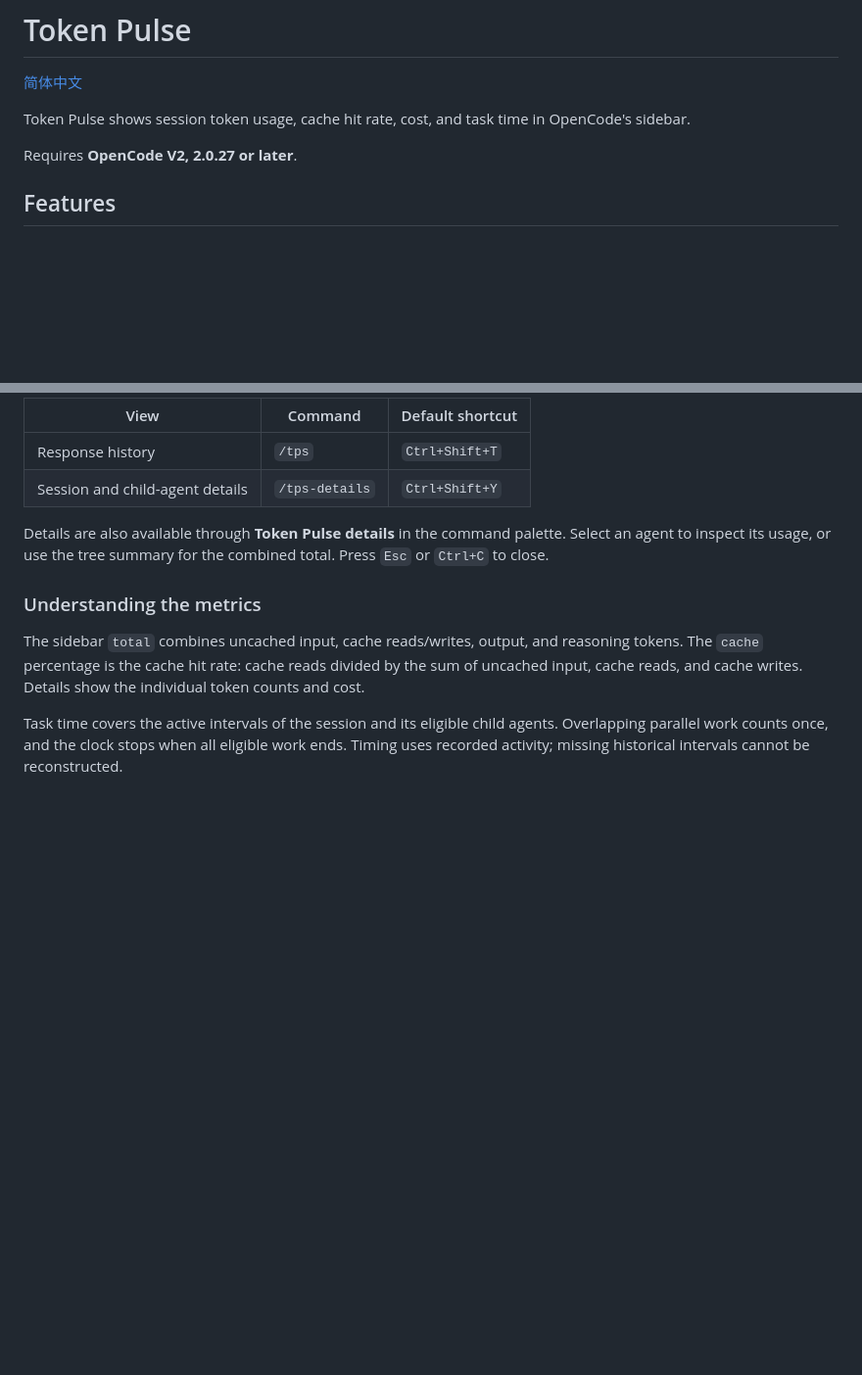
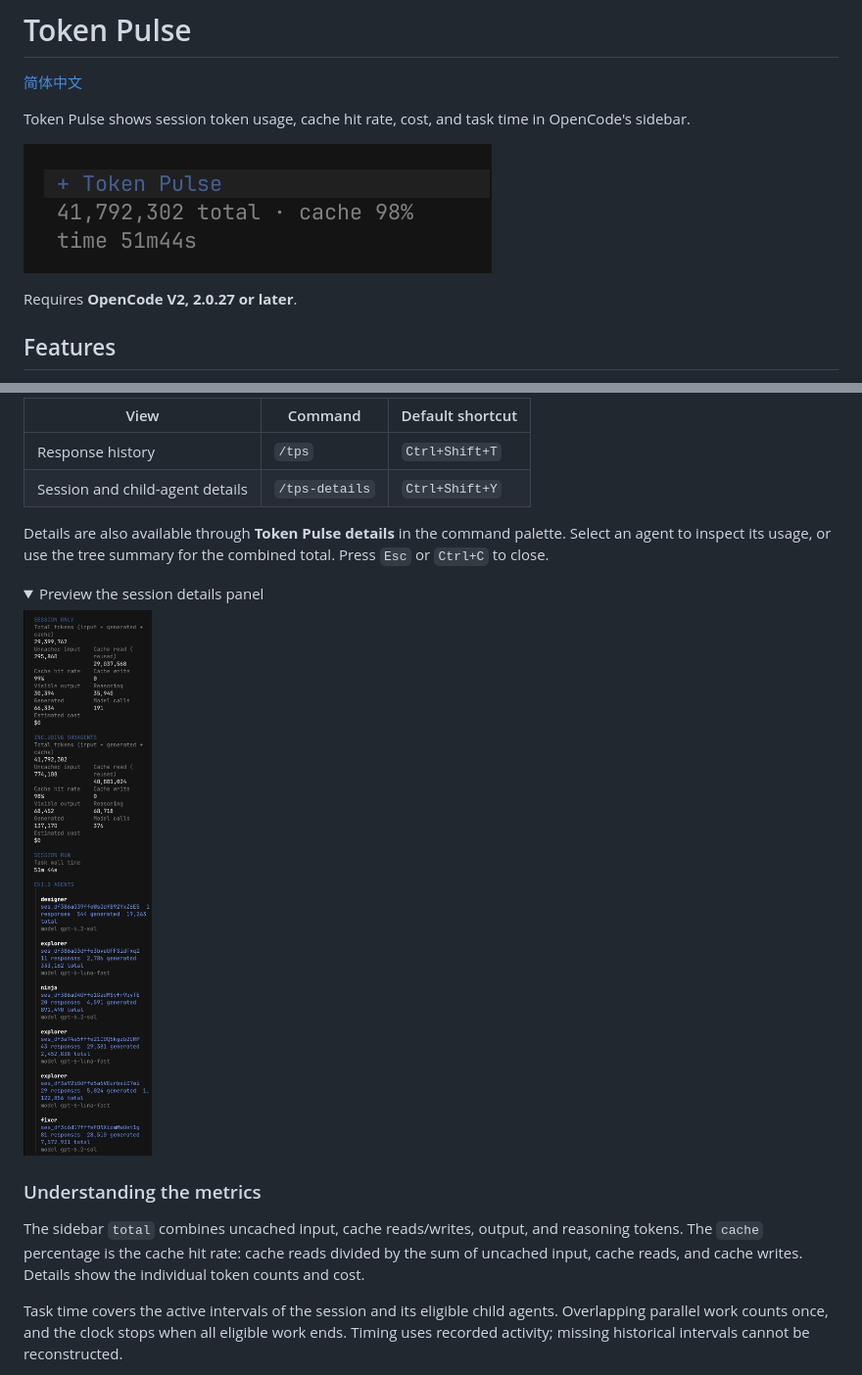
Before and after one commit to KomeijiReimu/tokpulse, a Markdown page: README.md, 2 parts joined by grey strips. Shown at 98% size. GitHub-like rendering; pictures changed too: docs/images/details.jpg (added), docs/images/overall.jpg (added); folded sections open; blank space fills up the shorter version.

Commit message:
docs: show Token Pulse in the README
Add the sidebar overview near the introduction in both languages. Keep the tall session details screenshot next to its usage instructions in a collapsible block.

```diff
--- a/README.md
+++ b/README.md
@@ -4,6 +4,8 @@
 
 Token Pulse shows session token usage, cache hit rate, cost, and task time in
 OpenCode's sidebar.
+
+![Token Pulse summary in the OpenCode sidebar](docs/images/overall.jpg)
 
 Requires **OpenCode V2, 2.0.27 or later**.
 
@@ -74,6 +76,13 @@ descendants.
 Details are also available through **Token Pulse details** in the command
 palette. Select an agent to inspect its usage, or use the tree summary for the
 combined total. Press `Esc` or `Ctrl+C` to close.
+
+<details>
+<summary>Preview the session details panel</summary>
+
+![Session totals and child-agent breakdown](docs/images/details.jpg)
+
+</details>
 
 ### Understanding the metrics
 
```
Also changed, not shown: README.zh-CN.md (+9 -0 lines).
